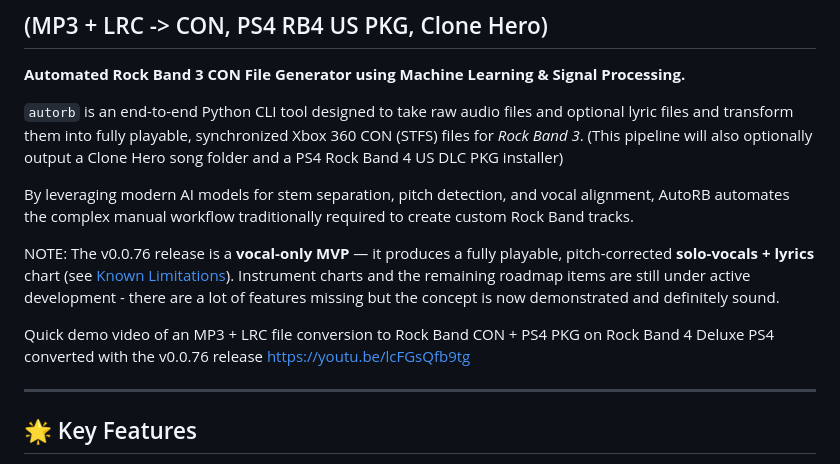
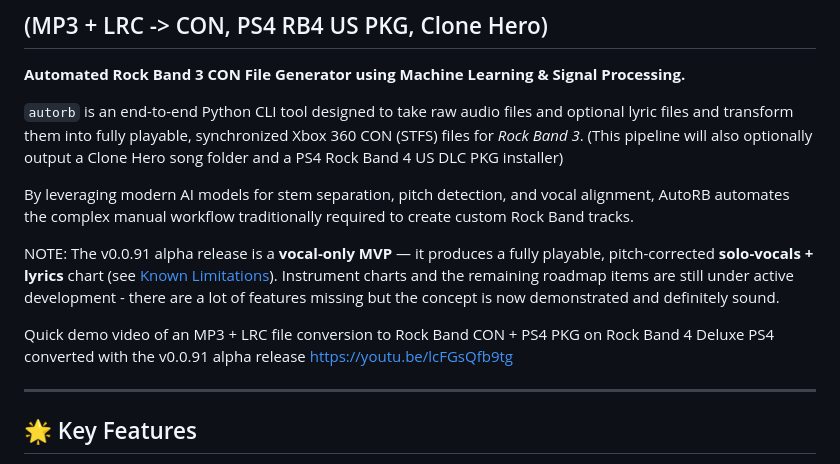
Before and after one commit to free5ty1e/RockBandAutoSongLevelCreator, a Markdown page: README.md, the part around the change. Drawn GitHub-style.

Commit message:
Updated readme for version

```diff
--- a/README.md
+++ b/README.md
@@ -7,9 +7,9 @@
 
 By leveraging modern AI models for stem separation, pitch detection, and vocal alignment, AutoRB automates the complex manual workflow traditionally required to create custom Rock Band tracks.
 
-NOTE: The v0.0.76 release is a **vocal-only MVP** — it produces a fully playable, pitch-corrected **solo-vocals + lyrics** chart (see [Known Limitations](#-known-limitations)). Instrument charts and the remaining roadmap items are still under active development - there are a lot of features missing but the concept is now demonstrated and definitely sound.
+NOTE: The v0.0.91 alpha release is a **vocal-only MVP** — it produces a fully playable, pitch-corrected **solo-vocals + lyrics** chart (see [Known Limitations](#-known-limitations)). Instrument charts and the remaining roadmap items are still under active development - there are a lot of features missing but the concept is now demonstrated and definitely sound.
 
-Quick demo video of an MP3 + LRC file conversion to Rock Band CON + PS4 PKG on Rock Band 4 Deluxe PS4 converted with the v0.0.76 release
+Quick demo video of an MP3 + LRC file conversion to Rock Band CON + PS4 PKG on Rock Band 4 Deluxe PS4 converted with the v0.0.91 alpha release
 https://youtu.be/lcFGsQfb9tg
 
 ---
```
